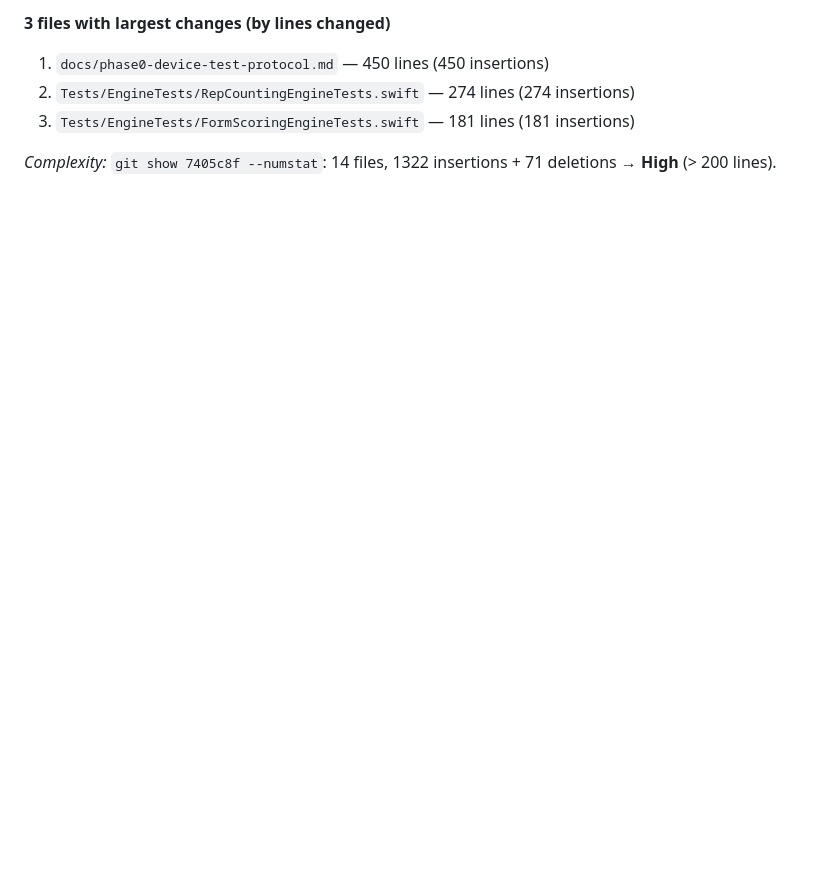
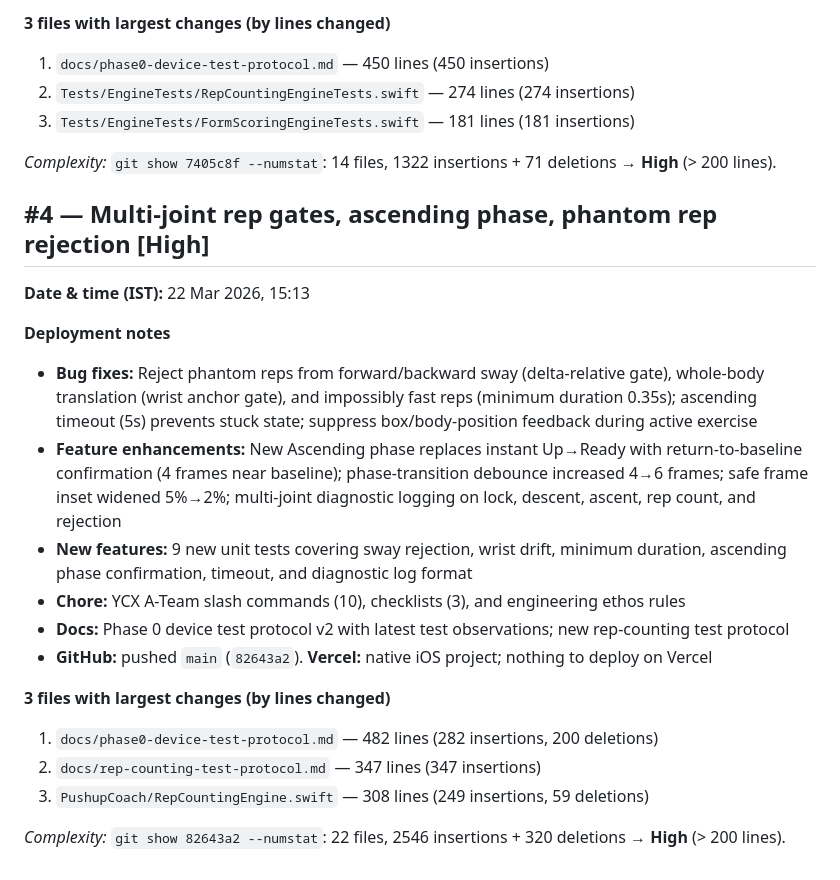
Before and after one commit to ycxhub/PushX, a Markdown page: docs/deploy-to-main-notes.md, the part around the change. Drawn GitHub-style; blank space fills up the shorter version.

Commit message:
docs: append deploy-to-main note #4
Made-with: Cursor

```diff
--- a/docs/deploy-to-main-notes.md
+++ b/docs/deploy-to-main-notes.md
@@ -58,3 +58,24 @@ _Complexity:_ `git show e0e4974 --numstat`: 6 files, 230 insertions → **High**
 3. `Tests/EngineTests/FormScoringEngineTests.swift` — 181 lines (181 insertions)
 
 _Complexity:_ `git show 7405c8f --numstat`: 14 files, 1322 insertions + 71 deletions → **High** (> 200 lines).
+
+## #4 — Multi-joint rep gates, ascending phase, phantom rep rejection [High]
+
+**Date & time (IST):** 22 Mar 2026, 15:13
+
+**Deployment notes**
+
+- **Bug fixes:** Reject phantom reps from forward/backward sway (delta-relative gate), whole-body translation (wrist anchor gate), and impossibly fast reps (minimum duration 0.35s); ascending timeout (5s) prevents stuck state; suppress box/body-position feedback during active exercise
+- **Feature enhancements:** New Ascending phase replaces instant Up→Ready with return-to-baseline confirmation (4 frames near baseline); phase-transition debounce increased 4→6 frames; safe frame inset widened 5%→2%; multi-joint diagnostic logging on lock, descent, ascent, rep count, and rejection
+- **New features:** 9 new unit tests covering sway rejection, wrist drift, minimum duration, ascending phase confirmation, timeout, and diagnostic log format
+- **Chore:** YCX A-Team slash commands (10), checklists (3), and engineering ethos rules
+- **Docs:** Phase 0 device test protocol v2 with latest test observations; new rep-counting test protocol
+- **GitHub:** pushed `main` (`82643a2`). **Vercel:** native iOS project; nothing to deploy on Vercel
+
+**3 files with largest changes (by lines changed)**
+
+1. `docs/phase0-device-test-protocol.md` — 482 lines (282 insertions, 200 deletions)
+2. `docs/rep-counting-test-protocol.md` — 347 lines (347 insertions)
+3. `PushupCoach/RepCountingEngine.swift` — 308 lines (249 insertions, 59 deletions)
+
+_Complexity:_ `git show 82643a2 --numstat`: 22 files, 2546 insertions + 320 deletions → **High** (> 200 lines).
```
